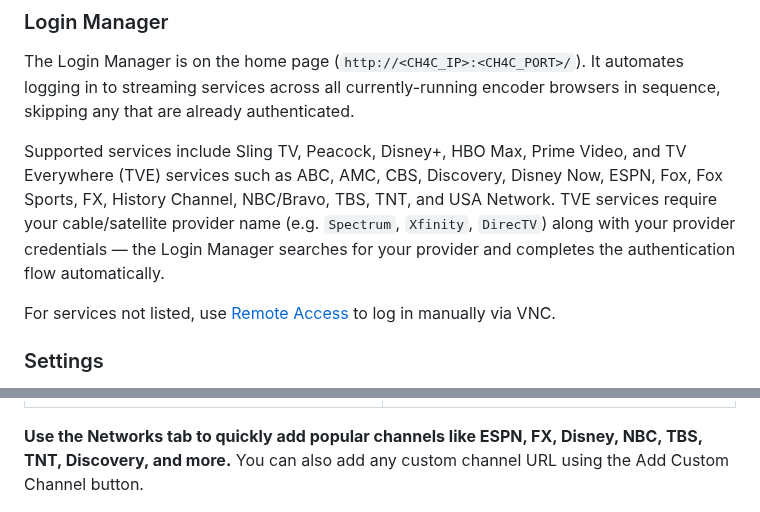
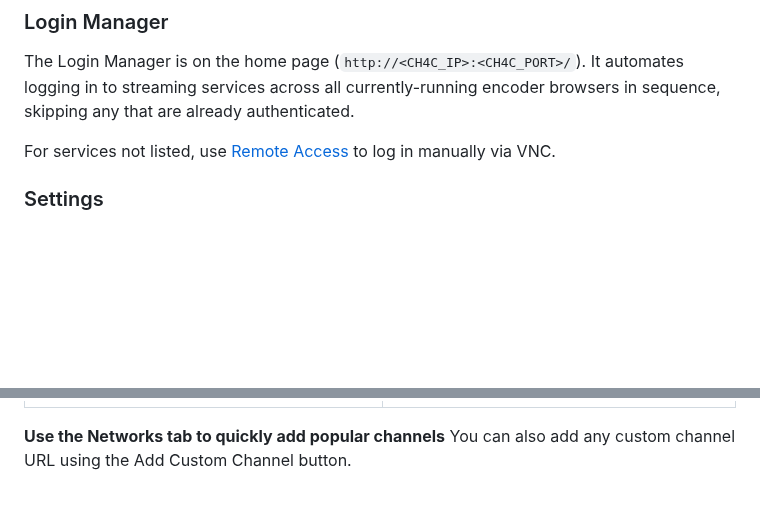
Before and after one commit to dravenst/CH4C, a Markdown page: README.md, 2 parts joined by grey strips. GitHub-like rendering; blank space fills up the shorter version.

```diff
--- a/README.md
+++ b/README.md
@@ -190,8 +190,6 @@ Navigate to `http://<CH4C_IP>:<CH4C_PORT>/` to view:
 
 The Login Manager is on the home page (`http://<CH4C_IP>:<CH4C_PORT>/`). It automates logging in to streaming services across all currently-running encoder browsers in sequence, skipping any that are already authenticated.
 
-Supported services include Sling TV, Peacock, Disney+, HBO Max, Prime Video, and TV Everywhere (TVE) services such as ABC, AMC, CBS, Discovery, Disney Now, ESPN, Fox, Fox Sports, FX, History Channel, NBC/Bravo, TBS, TNT, and USA Network. TVE services require your cable/satellite provider name (e.g. `Spectrum`, `Xfinity`, `DirecTV`) along with your provider credentials — the Login Manager searches for your provider and completes the authentication flow automatically.
-
 For services not listed, use [Remote Access](#remote-access) to log in manually via VNC.
 
 ### Settings
@@ -224,7 +222,7 @@ Navigate to `http://<CH4C_IP>:<CH4C_PORT>/m3u-manager` to:
 |:------------------:|:--------------:|
 | ![Add Custom Channel](./assets/addcustomchannel.jpg) | ![Station Lookup](./assets/stationlookup.jpg) |
 
-**Use the Networks tab to quickly add popular channels like ESPN, FX, Disney, NBC, TBS, TNT, Discovery, and more.** You can also add any custom channel URL using the Add Custom Channel button.
+**Use the Networks tab to quickly add popular channels** You can also add any custom channel URL using the Add Custom Channel button.
 
 ![Networks Tab](./assets/m3unetworks.jpg)
 
```
Also changed, not shown: other parts of README.md (+5 -2 lines), assets/instantpage.jpg, 2 other files.
